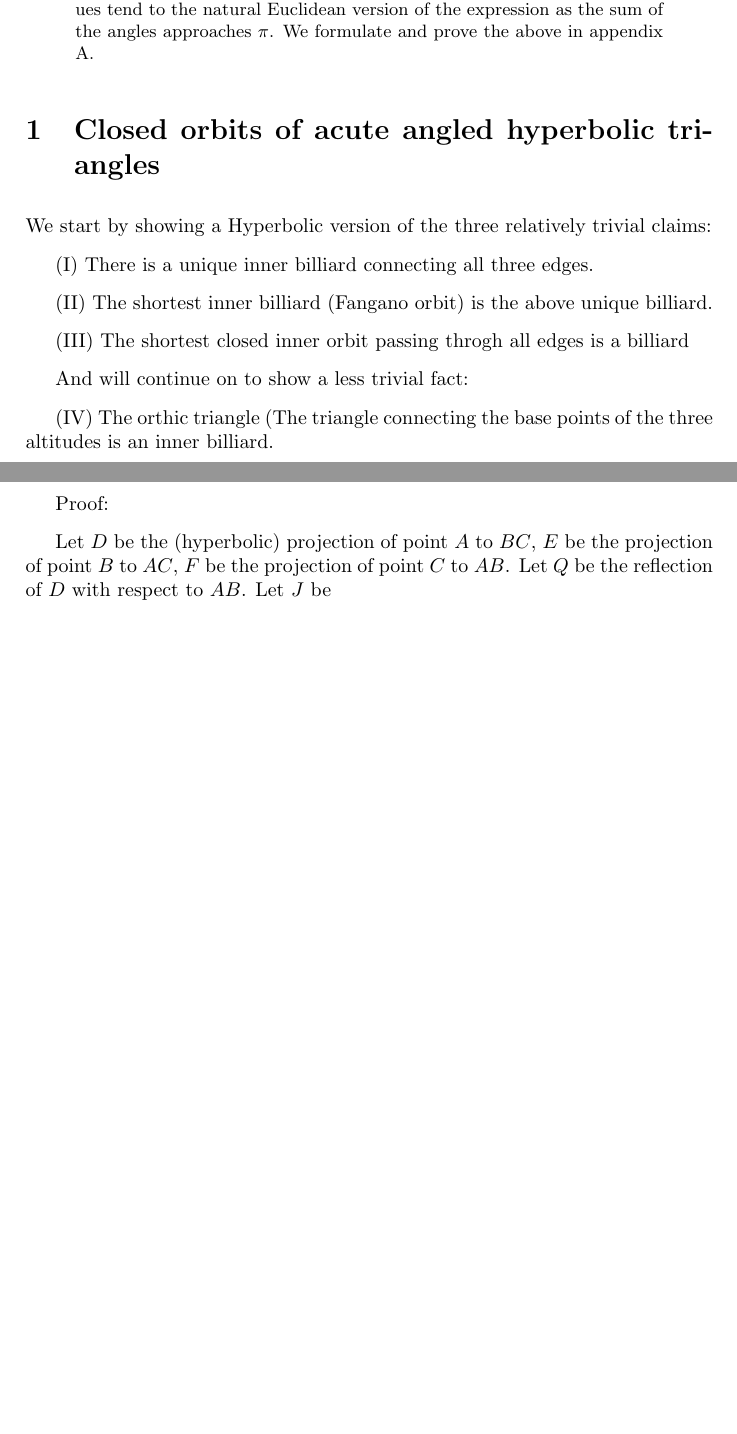
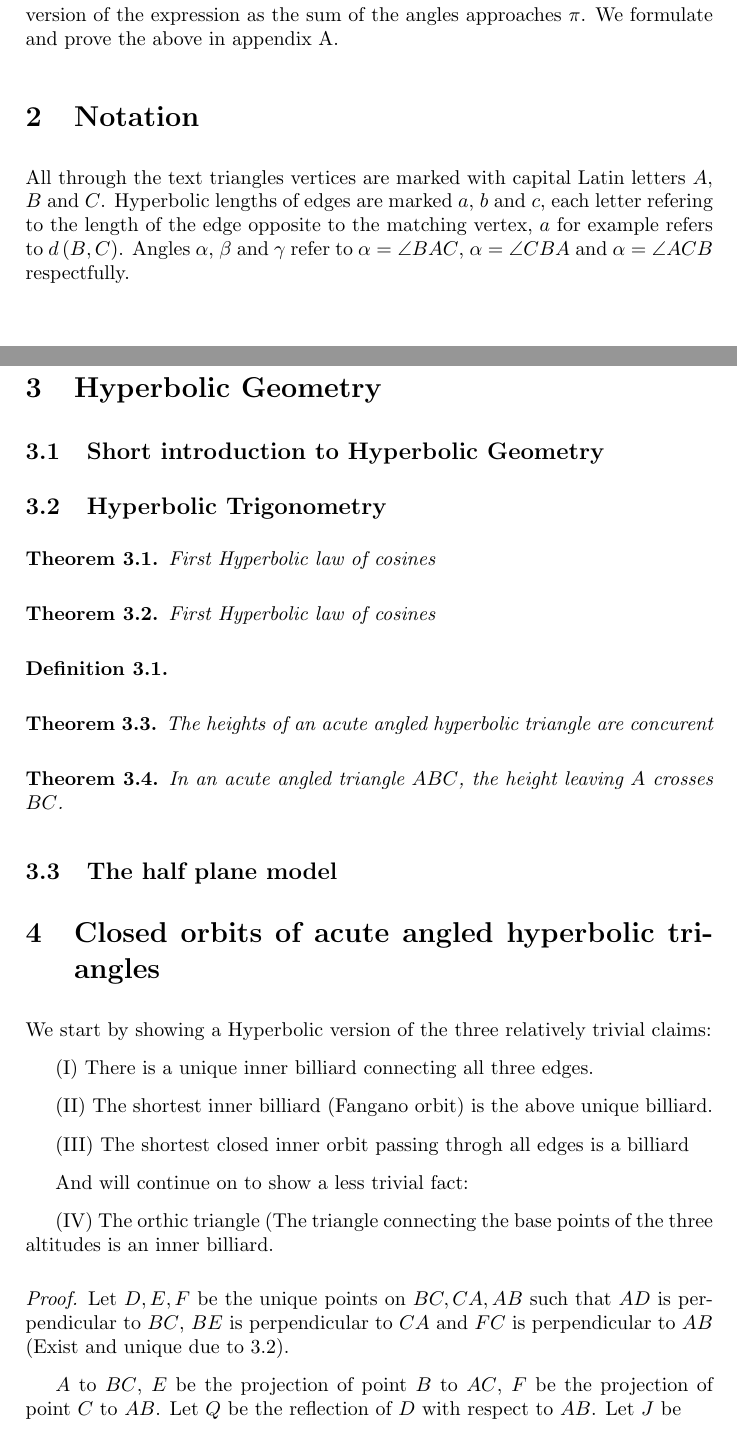
Before and after one commit to odedbadt/Geometry, a LaTeX document (latex/summary.tex): two parts of pages 1 and 2 of 10 before the commit and two parts of pages 1 and 2 of 11 after it, joined at a grey line, cut so that both start at the same text, the shorter picture padded with empty space. Compiled offline with pdfLaTeX.

Commit message:
progress

```diff
--- a/latex/summary.tex
+++ b/latex/summary.tex
@@ -2,6 +2,7 @@
 \title{}
 \author{}
 \usepackage{graphicx}
+\usepackage{amsthm}
 \usepackage{amsmath}
 \usepackage{amsfonts}
 \usepackage{amsopn}
@@ -17,6 +18,8 @@
 \newcommand{\arctanh}{\ensuremath{\mathrm{arctanh}}}
 \newcommand{\arccoth}{\ensuremath{\mathrm{arccoth}}}
 \DeclareMathOperator{\argmax}{arg\,max}
+\newtheorem{theorem}{Theorem}[section]
+\newtheorem{definition}{Definition}[section]
 
 \begin{document}
 \maketitle
@@ -55,7 +58,102 @@ values tend to the natural Euclidean version of the expression as the
 sum of the angles approaches $\pi$. We formulate and prove the above in
 appendix A.
 
-\end{abstract}
+\section{Notation}
+All through the text triangles vertices are marked with capital Latin
+letters $A$, $B$ and $C$. Hyperbolic lengths of edges are marked $a$,
+$b$ and $c$, each letter refering to the length of the edge opposite
+to the matching vertex, $a$ for example refers to $d\left(B, C\right)$.
+Angles $\alpha$, $\beta$ and $\gamma$ refer to $\alpha = \angle BAC$,
+$\alpha = \angle CBA$ and $\alpha = \angle ACB$ respectfully.
+
+
+
+
+\begin{figure}
+\centering
+\begin{asy}
+size (3cm);
+import math;
+import hyperbolic_geometry;
+import fontsize;
+
+unitsize(3cm);
+hyperbolic_point A = hyperbolic_point(2.7, 0);
+hyperbolic_point B = hyperbolic_point(2.6, 100);
+hyperbolic_point C = hyperbolic_point(1.2, 250);
+
+draw(hyperbolic_segment(A,B));
+draw(hyperbolic_segment(B,C));
+draw(hyperbolic_segment(C,A));
+
+
+pair EUA = A.get_euclidean();
+pair EUB = B.get_euclidean();
+pair EUC = C.get_euclidean();
+
+pen p = fontsize(1);
+label("$A$",EUA,E,p);
+label("$\alpha$", (EUA.x - 0.2, EUA.y) , W, p);
+label("$a$", (EUC + EUB)/2, W, p);
+draw(arc(EUA, 0.3, 150, 210, true));
+
+label("$B$",(EUB.x, EUB.y + 0.1), NW, p);
+label("$\beta$", (EUB.x + 0.12, EUB.y - 0.35) , W, p);
+label("$b$", (EUC + EUA)/2, SW, p);
+draw(arc(EUB, 0.4, 260, 310, true));
+
+label("$C$",(EUC.x, EUC.y - 0.05), SW, p);
+label("$\gamma$", (EUC.x + 0.1, EUC.y + 0.15) , W, p);
+label("$c$", (EUB + EUA)/2, SE, p);
+draw(arc(EUC, 0.3, 30, 100, true));
+
+path frame = (-1,-1)--(-1,1)--(1, 1)--(1,-1)--cycle;
+clip(frame);
+\end{asy}
+\caption{Notation for vertices, adges and angles}
+\label{fig:generic-triangle}
+\end{figure}
+
+
+
+
+
+
+
+
+
+\section{Hyperbolic Geometry}
+\subsection{Short introduction to Hyperbolic Geometry}
+\subsection{Hyperbolic Trigonometry}
+
+\label{cosine1}
+\begin{theorem}
+First Hyperbolic law of cosines
+\end{theorem}
+
+\label{cosine2}
+\begin{theorem}
+First Hyperbolic law of cosines
+\end{theorem}
+
+\label{hyperbolicheightexistance}
+\begin{definition}
+
+\end{definition}
+
+
+
+\label{hyperbolicheights2}
+\begin{theorem}
+The heights of an acute angled hyperbolic triangle are concurent
+\end{theorem}
+
+\label{hyperbolicheights2}
+\begin{theorem}
+In an acute angled triangle $ABC$, the height leaving $A$ crosses $BC$.
+\end{theorem}
+
+\subsection{The half plane model}
 
 \section{Closed orbits of acute angled hyperbolic triangles}
 
@@ -72,9 +170,13 @@ And will continue on to show a less trivial fact:
 (IV) The orthic triangle (The triangle connecting the base points of the
 three altitudes is an inner billiard.
 
-Proof:
+\begin{proof}
 
-Let $D$ be the (hyperbolic) projection of point $A$ to $BC$, $E$ be the
+Let $D,E,F$ be the unique points on $BC,CA,AB$ such that $AD$ is perpendicular to $BC$,
+$BE$ is perpendicular to $CA$ and $FC$ is perpendicular to $AB$
+(Exist and unique due to \ref{hyperbolicheights2}).
+
+$A$ to $BC$, $E$ be the
 projection of point $B$ to $AC$, $F$ be the projection of point $C$ to $AB$.
 Let $Q$ be the reflection of $D$ with respect to $AB$. Let $J$ be
 
```
Also changed, not shown: latex/summary.tex (17 more changed lines).
